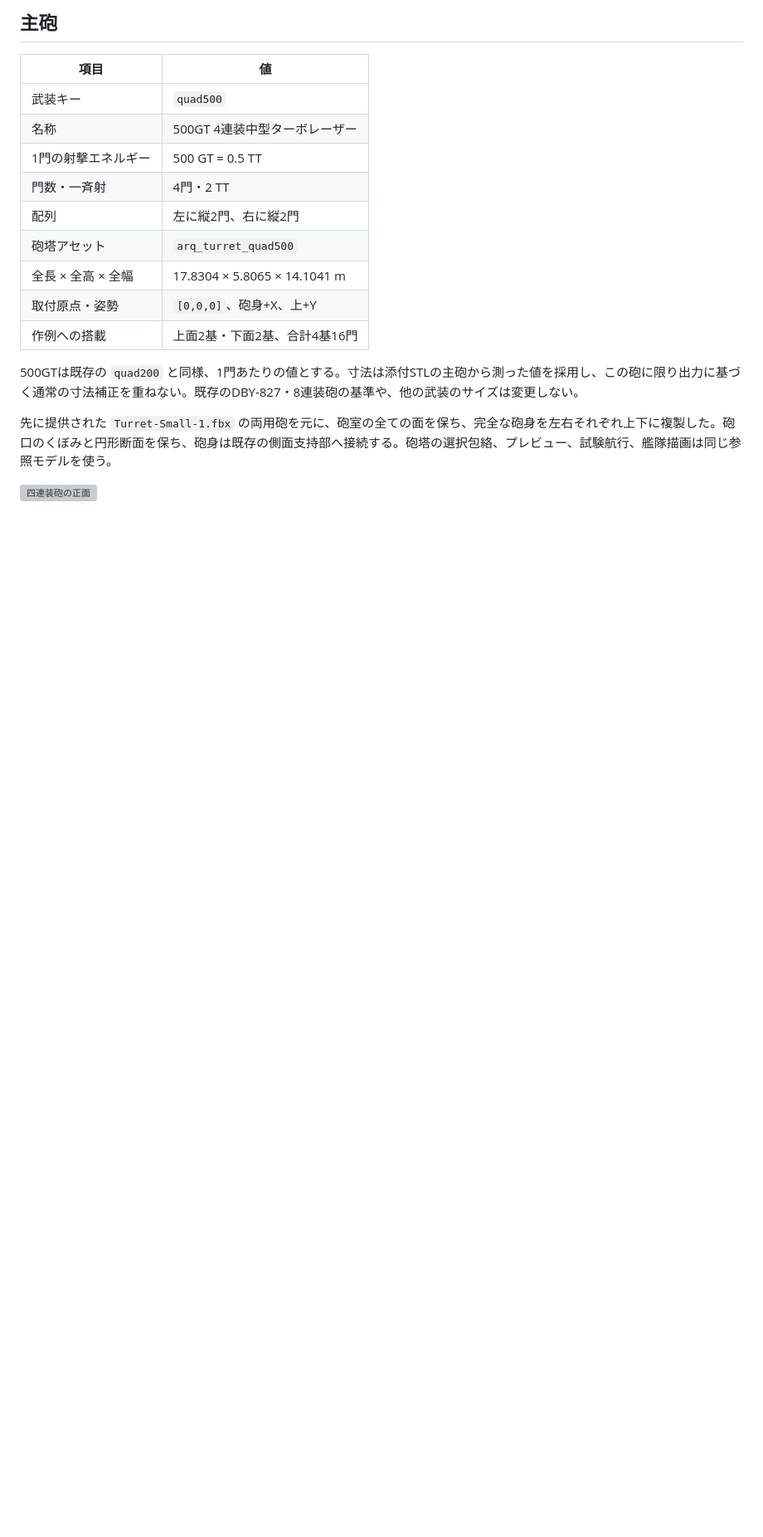
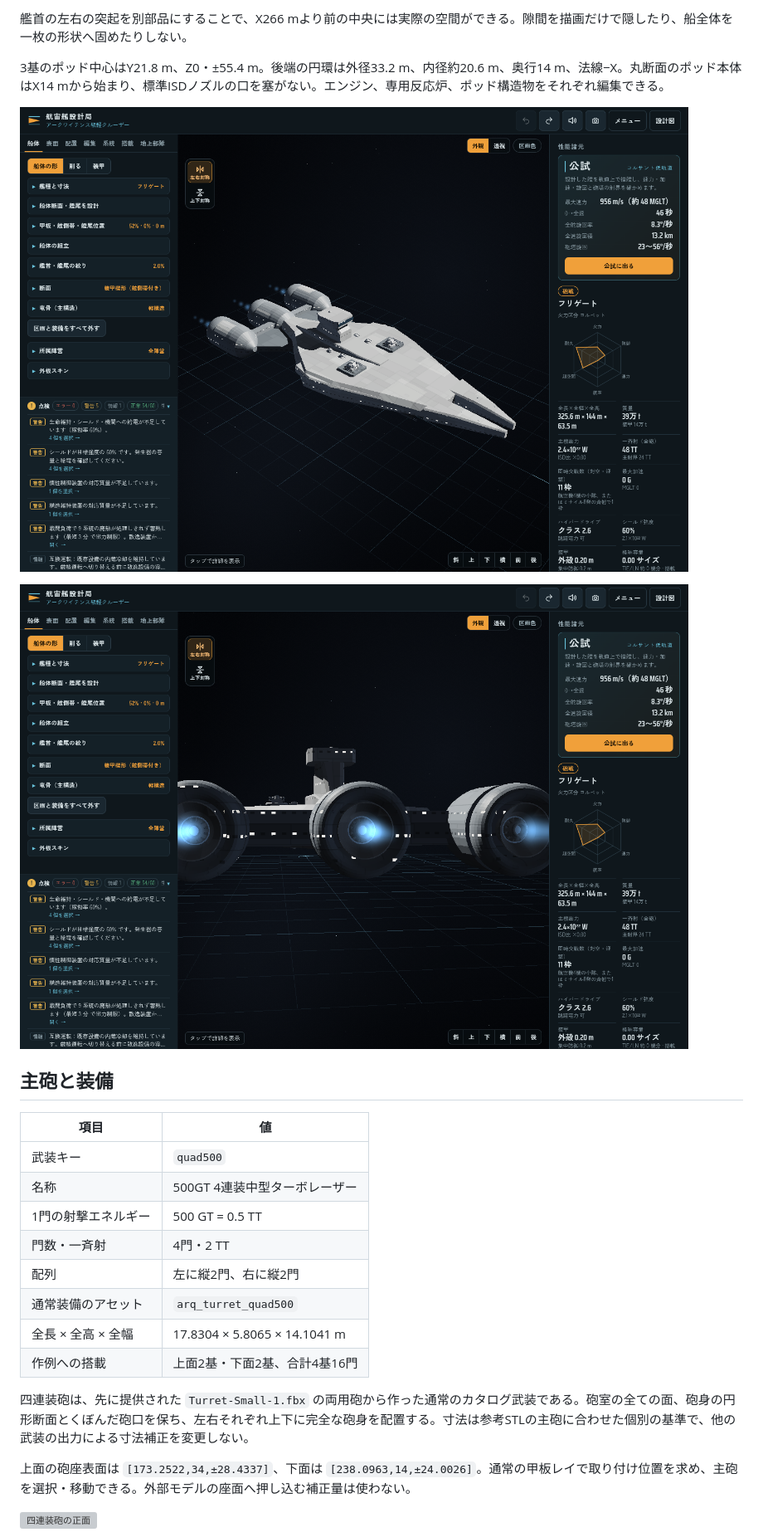
Before and after one commit to OKB2025/kuat-shipwright, a Markdown page: docs/arquitens-model.md, the part around one of its changes. Shown at 83% size. Drawn GitHub-style; pictures changed too: docs/images/arquitens-desktop.png, docs/images/arquitens-engines-browser.png; blank space fills up the shorter version; grey boxes are pictures that could not be loaded.

Commit message:
Rebuild the Arquitens example from editable native parts

```diff
--- a/docs/arquitens-model.md
+++ b/docs/arquitens-model.md
@@ -16,5 +35,13 @@ STLは法線の連続性を定義しないため、30度を境に頂点法線を
 
-## 主砲
+艦首の左右の突起を別部品にすることで、X266 mより前の中央には実際の空間ができる。隙間を描画だけで隠したり、船全体を一枚の形状へ固めたりしない。
+
+3基のポッド中心はY21.8 m、Z0・±55.4 m。後端の円環は外径33.2 m、内径約20.6 m、奥行14 m、法線−X。丸断面のポッド本体はX14 mから始まり、標準ISDノズルの口を塞がない。エンジン、専用反応炉、ポッド構造物をそれぞれ編集できる。
+
+![通常パーツによる作例](images/arquitens-desktop.png)
+
+![3基の推進ポッドと開口](images/arquitens-engines-browser.png)
+
+## 主砲と装備
 
 | 項目 | 値 |
 | --- | --- |
@@ -23,14 +50,13 @@ STLは法線の連続性を定義しないため、30度を境に頂点法線を
 | 1門の射撃エネルギー | 500 GT = 0.5 TT |
 | 門数・一斉射 | 4門・2 TT |
 | 配列 | 左に縦2門、右に縦2門 |
-| 砲塔アセット | `arq_turret_quad500` |
+| 通常装備のアセット | `arq_turret_quad500` |
 | 全長 × 全高 × 全幅 | 17.8304 × 5.8065 × 14.1041 m |
-| 取付原点・姿勢 | `[0,0,0]`、砲身+X、上+Y |
 | 作例への搭載 | 上面2基・下面2基、合計4基16門 |
 
-500GTは既存の `quad200` と同様、1門あたりの値とする。寸法は添付STLの主砲から測った値を採用し、この砲に限り出力に基づく通常の寸法補正を重ねない。既存のDBY-827・8連装砲の基準や、他の武装のサイズは変更しない。
+四連装砲は、先に提供された `Turret-Small-1.fbx` の両用砲から作った通常のカタログ武装である。砲室の全ての面、砲身の円形断面とくぼんだ砲口を保ち、左右それぞれ上下に完全な砲身を配置する。寸法は参考STLの主砲に合わせた個別の基準で、他の武装の出力による寸法補正を変更しない。
 
-先に提供された `Turret-Small-1.fbx` の両用砲を元に、砲室の全ての面を保ち、完全な砲身を左右それぞれ上下に複製した。砲口のくぼみと円形断面を保ち、砲身は既存の側面支持部へ接続する。砲塔の選択包絡、プレビュー、試験航行、艦隊描画は同じ参照モデルを使う。
+上面の砲座表面は `[173.2522,34,±28.4337]`、下面は `[238.0963,14,±24.0026]`。通常の甲板レイで取り付け位置を求め、主砲を選択・移動できる。外部モデルの座面へ押し込む補正量は使わない。
 
 ![四連装砲の正面](images/arquitens-turret-front.png)
 
```
Also changed, not shown: other parts of docs/arquitens-model.md (+51 -35 lines), docs/weapon-output-sizing.md (+1 -1 lines), docs/images/arquitens-launchers-bow-browser.png, docs/images/arquitens-mobile.png, docs/images/arquitens-turret-dorsal-browser.png, 13 other files.
